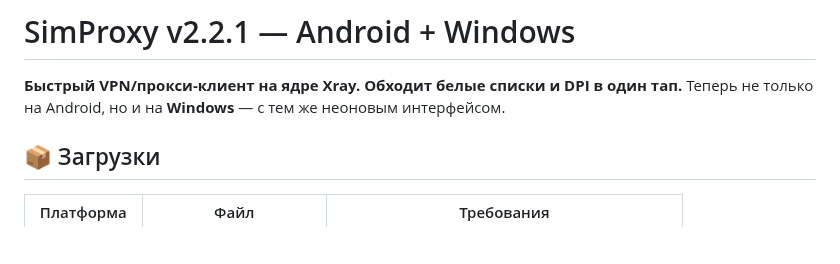
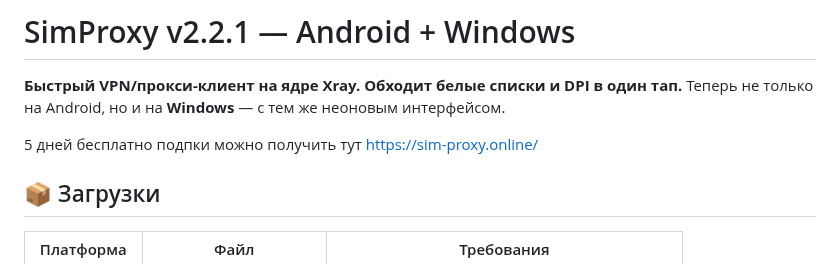
Before and after one commit to sim-proxy-online/vpn_app, a Markdown page: README.md, the part around the change. Drawn GitHub-style; blank space fills up the shorter version.

Commit message:
Update README with subscription details
Added information about free subscription availability.

```diff
--- a/README.md
+++ b/README.md
@@ -4,6 +4,8 @@
 
 **Быстрый VPN/прокси-клиент на ядре Xray. Обходит белые списки и DPI в один тап.**
 Теперь не только на Android, но и на **Windows** — с тем же неоновым интерфейсом.
+
+5 дней бесплатно подпки можно получить тут https://sim-proxy.online/
 
 ## 📦 Загрузки
 
```
